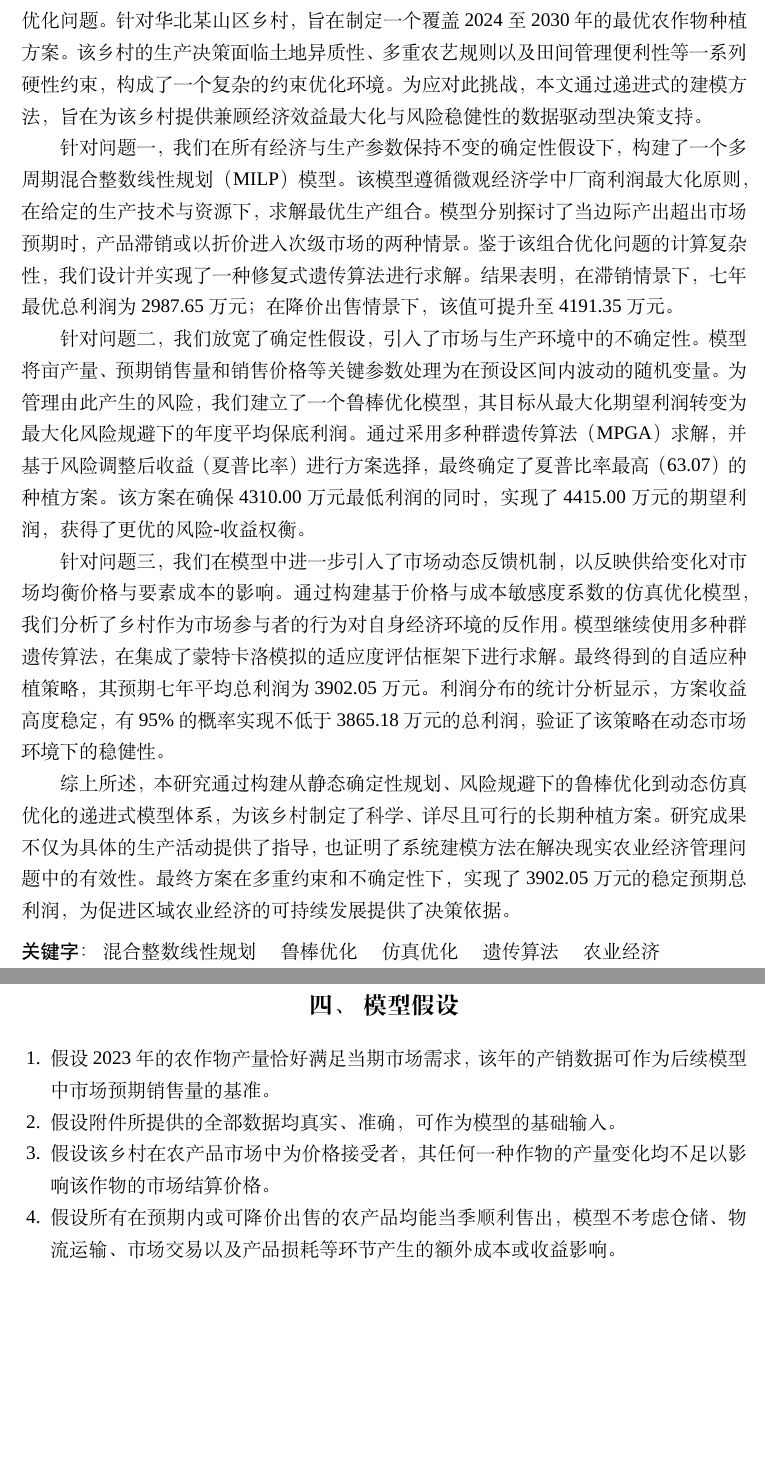
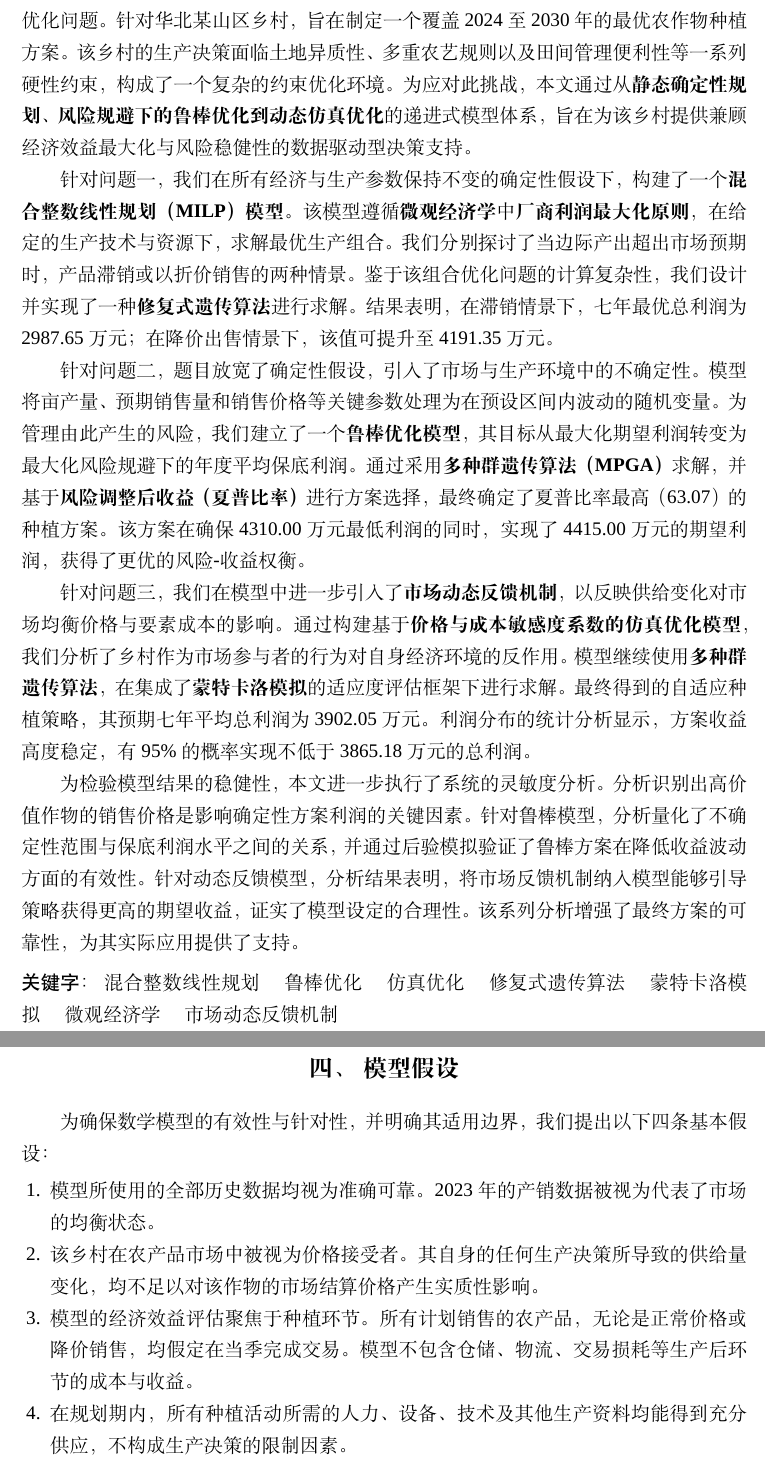
Before and after one commit to chenyirui2005/2024C, a LaTeX thesis (Latex/example.tex, which reads Latex/contents/1前置.tex): two parts of pages 1 and 4 of 33, joined at a grey line, cut so that both start at the same text, the shorter picture padded with empty space. Compiled offline with XeLaTeX; a missing font is replaced by an installed copy or a similar font.

Commit message:
摘要、图形调整

```diff
--- a/Latex/contents/1前置.tex
+++ b/Latex/contents/1前置.tex
@@ -35,11 +35,18 @@
 
 \section{模型假设}
 
+
+为确保数学模型的有效性与针对性，并明确其适用边界，我们提出以下四条基本假设：
+
 \begin{enumerate}
-	\item 假设2023年的农作物产量恰好满足当期市场需求，该年的产销数据可作为后续模型中市场预期销售量的基准。
-	\item 假设附件所提供的全部数据均真实、准确，可作为模型的基础输入。
-	\item 假设该乡村在农产品市场中为价格接受者，其任何一种作物的产量变化均不足以影响该作物的市场结算价格。
-	\item 假设所有在预期内或可降价出售的农产品均能当季顺利售出，模型不考虑仓储、物流运输、市场交易以及产品损耗等环节产生的额外成本或收益影响。
+    \item 模型所使用的全部历史数据均视为准确可靠。2023年的产销数据被视为代表了市场的均衡状态。
+
+    \item 该乡村在农产品市场中被视为价格接受者。其自身的任何生产决策所导致的供给量变化，均不足以对该作物的市场结算价格产生实质性影响。
+
+    \item 模型的经济效益评估聚焦于种植环节。所有计划销售的农产品，无论是正常价格或降价销售，均假定在当季完成交易。模型不包含仓储、物流、交易损耗等生产后环节的成本与收益。
+
+    \item 在规划期内，所有种植活动所需的人力、设备、技术及其他生产资料均能得到充分供应，不构成生产决策的限制因素。
+
 \end{enumerate}
 
 
--- a/Latex/example.tex
+++ b/Latex/example.tex
@@ -28,17 +28,19 @@
 
 \maketitle
 \begin{abstract}
-在乡村现代化与土地资源高效利用的背景下，本研究聚焦于农业生产中的资源配置优化问题。针对华北某山区乡村，旨在制定一个覆盖2024至2030年的最优农作物种植方案。该乡村的生产决策面临土地异质性、多重农艺规则以及田间管理便利性等一系列硬性约束，构成了一个复杂的约束优化环境。为应对此挑战，本文通过递进式的建模方法，旨在为该乡村提供兼顾经济效益最大化与风险稳健性的数据驱动型决策支持。
+在乡村现代化与土地资源高效利用的背景下，本研究聚焦于农业生产中的资源配置优化问题。针对华北某山区乡村，旨在制定一个覆盖2024至2030年的最优农作物种植方案。该乡村的生产决策面临土地异质性、多重农艺规则以及田间管理便利性等一系列硬性约束，构成了一个复杂的约束优化环境。为应对此挑战，本文通过从\textbf{静态确定性规划、风险规避下的鲁棒优化到动态仿真优化}的递进式模型体系，旨在为该乡村提供兼顾经济效益最大化与风险稳健性的数据驱动型决策支持。
 
-针对问题一，我们在所有经济与生产参数保持不变的确定性假设下，构建了一个多周期混合整数线性规划（MILP）模型。该模型遵循微观经济学中厂商利润最大化原则，在给定的生产技术与资源下，求解最优生产组合。模型分别探讨了当边际产出超出市场预期时，产品滞销或以折价进入次级市场的两种情景。鉴于该组合优化问题的计算复杂性，我们设计并实现了一种修复式遗传算法进行求解。结果表明，在滞销情景下，七年最优总利润为2987.65万元；在降价出售情景下，该值可提升至4191.35万元。
+针对问题一，我们在所有经济与生产参数保持不变的确定性假设下，构建了一个\textbf{混合整数线性规划（MILP）模型}。该模型遵循\textbf{微观经济学}中\textbf{厂商利润最大化原则}，在给定的生产技术与资源下，求解最优生产组合。我们分别探讨了当边际产出超出市场预期时，产品滞销或以折价销售的两种情景。鉴于该组合优化问题的计算复杂性，我们设计并实现了一种\textbf{修复式遗传算法}进行求解。结果表明，在滞销情景下，七年最优总利润为2987.65万元；在降价出售情景下，该值可提升至4191.35万元。
 
-针对问题二，我们放宽了确定性假设，引入了市场与生产环境中的不确定性。模型将亩产量、预期销售量和销售价格等关键参数处理为在预设区间内波动的随机变量。为管理由此产生的风险，我们建立了一个鲁棒优化模型，其目标从最大化期望利润转变为最大化风险规避下的年度平均保底利润。通过采用多种群遗传算法（MPGA）求解，并基于风险调整后收益（夏普比率）进行方案选择，最终确定了夏普比率最高（63.07）的种植方案。该方案在确保4310.00万元最低利润的同时，实现了4415.00万元的期望利润，获得了更优的风险-收益权衡。
+针对问题二，题目放宽了确定性假设，引入了市场与生产环境中的不确定性。模型将亩产量、预期销售量和销售价格等关键参数处理为在预设区间内波动的随机变量。为管理由此产生的风险，我们建立了一个\textbf{鲁棒优化模型}，其目标从最大化期望利润转变为最大化风险规避下的年度平均保底利润。通过采用\textbf{多种群遗传算法（MPGA）}求解，并基于\textbf{风险调整后收益（夏普比率）}进行方案选择，最终确定了夏普比率最高（63.07）的种植方案。该方案在确保4310.00万元最低利润的同时，实现了4415.00万元的期望利润，获得了更优的风险-收益权衡。
 
-针对问题三，我们在模型中进一步引入了市场动态反馈机制，以反映供给变化对市场均衡价格与要素成本的影响。通过构建基于价格与成本敏感度系数的仿真优化模型，我们分析了乡村作为市场参与者的行为对自身经济环境的反作用。模型继续使用多种群遗传算法，在集成了蒙特卡洛模拟的适应度评估框架下进行求解。最终得到的自适应种植策略，其预期七年平均总利润为3902.05万元。利润分布的统计分析显示，方案收益高度稳定，有95\%的概率实现不低于3865.18万元的总利润，验证了该策略在动态市场环境下的稳健性。
+针对问题三，我们在模型中进一步引入了\textbf{市场动态反馈机制}，以反映供给变化对市场均衡价格与要素成本的影响。通过构建基于\textbf{价格与成本敏感度系数的仿真优化模型}，我们分析了乡村作为市场参与者的行为对自身经济环境的反作用。模型继续使用\textbf{多种群遗传算法}，在集成了\textbf{蒙特卡洛模拟}的适应度评估框架下进行求解。最终得到的自适应种植策略，其预期七年平均总利润为3902.05万元。利润分布的统计分析显示，方案收益高度稳定，有95\%的概率实现不低于3865.18万元的总利润。
 
-综上所述，本研究通过构建从静态确定性规划、风险规避下的鲁棒优化到动态仿真优化的递进式模型体系，为该乡村制定了科学、详尽且可行的长期种植方案。研究成果不仅为具体的生产活动提供了指导，也证明了系统建模方法在解决现实农业经济管理问题中的有效性。最终方案在多重约束和不确定性下，实现了3902.05万元的稳定预期总利润，为促进区域农业经济的可持续发展提供了决策依据。
+为检验模型结果的稳健性，本文进一步执行了系统的灵敏度分析。分析识别出高价值作物的销售价格是影响确定性方案利润的关键因素。针对鲁棒模型，分析量化了不确定性范围与保底利润水平之间的关系，并通过后验模拟验证了鲁棒方案在降低收益波动方面的有效性。针对动态反馈模型，分析结果表明，将市场反馈机制纳入模型能够引导策略获得更高的期望收益，证实了模型设定的合理性。该系列分析增强了最终方案的可靠性，为其实际应用提供了支持。
 
-\keywords{混合整数线性规划 \quad 鲁棒优化 \quad 仿真优化 \quad 遗传算法 \quad 农业经济}
+
+
+\keywords{混合整数线性规划 \quad 鲁棒优化 \quad 仿真优化 \quad 修复式遗传算法 \quad 蒙特卡洛模拟 \quad 微观经济学 \quad 市场动态反馈机制}
 
 
 \end{abstract}
```
Also changed, not shown: Latex/contents/2数据分析与预处理.tex (+19 -1 lines), Latex/contents/3问题一.tex (+2 -3 lines), Latex/contents/5问题三.tex (+1 -1 lines), Latex/figs/2数据分析与预处理/2023年单位亩利润.jpg (added), Latex/figs/2数据分析与预处理/2023年单位亩利润.png (deleted), Latex/figs/2数据分析与预处理/数据预处理后.jpg (added), Latex/figs/5问题三/2024年最优种植方案.png, Latex/figs/5问题三/年度种植面积3D图.png (renamed from 改图/18.年度种植面积3D图_.png), Latex/figs/5问题三/年度种植面积堆叠图_最终参考版.png (deleted), 改图/17.2024年最优种植方案.png (deleted).
